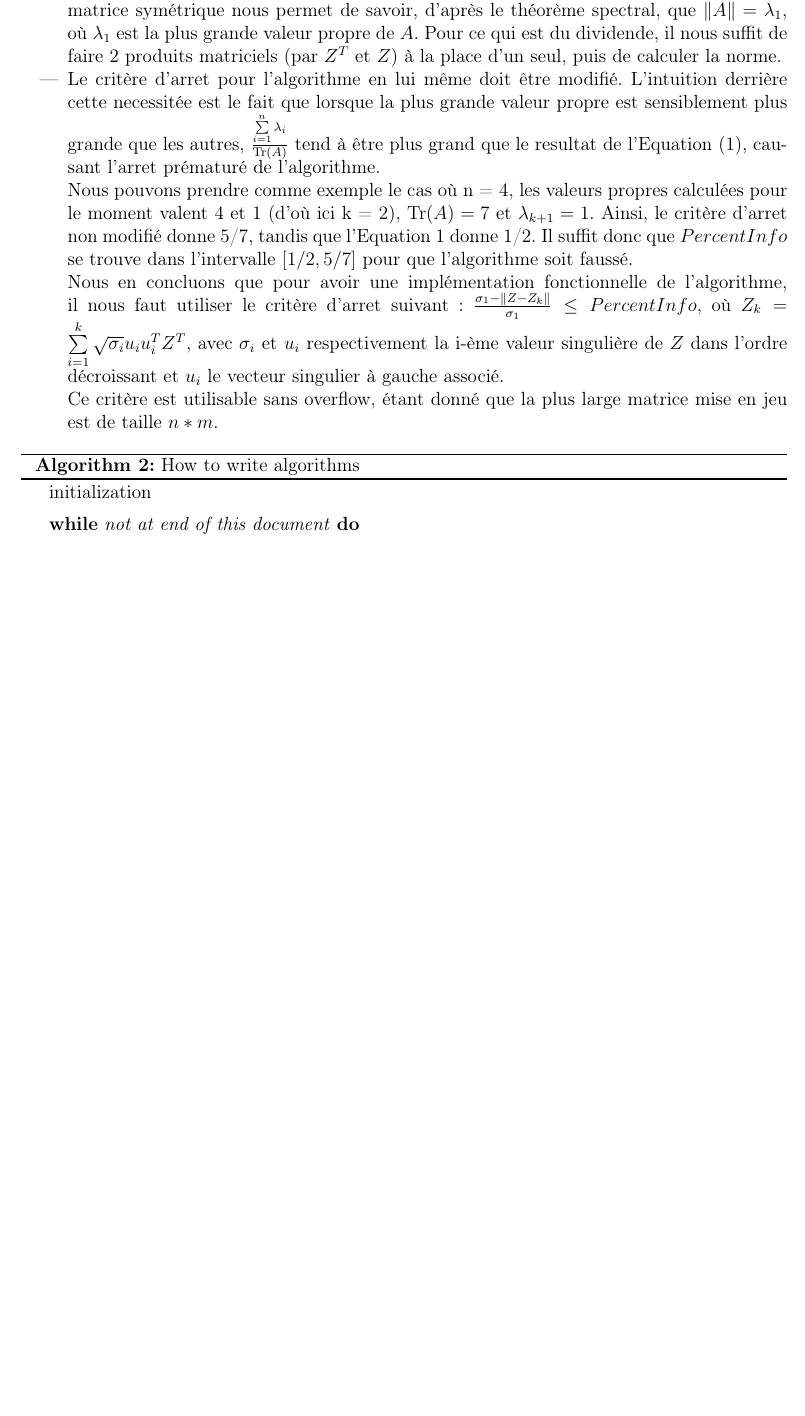
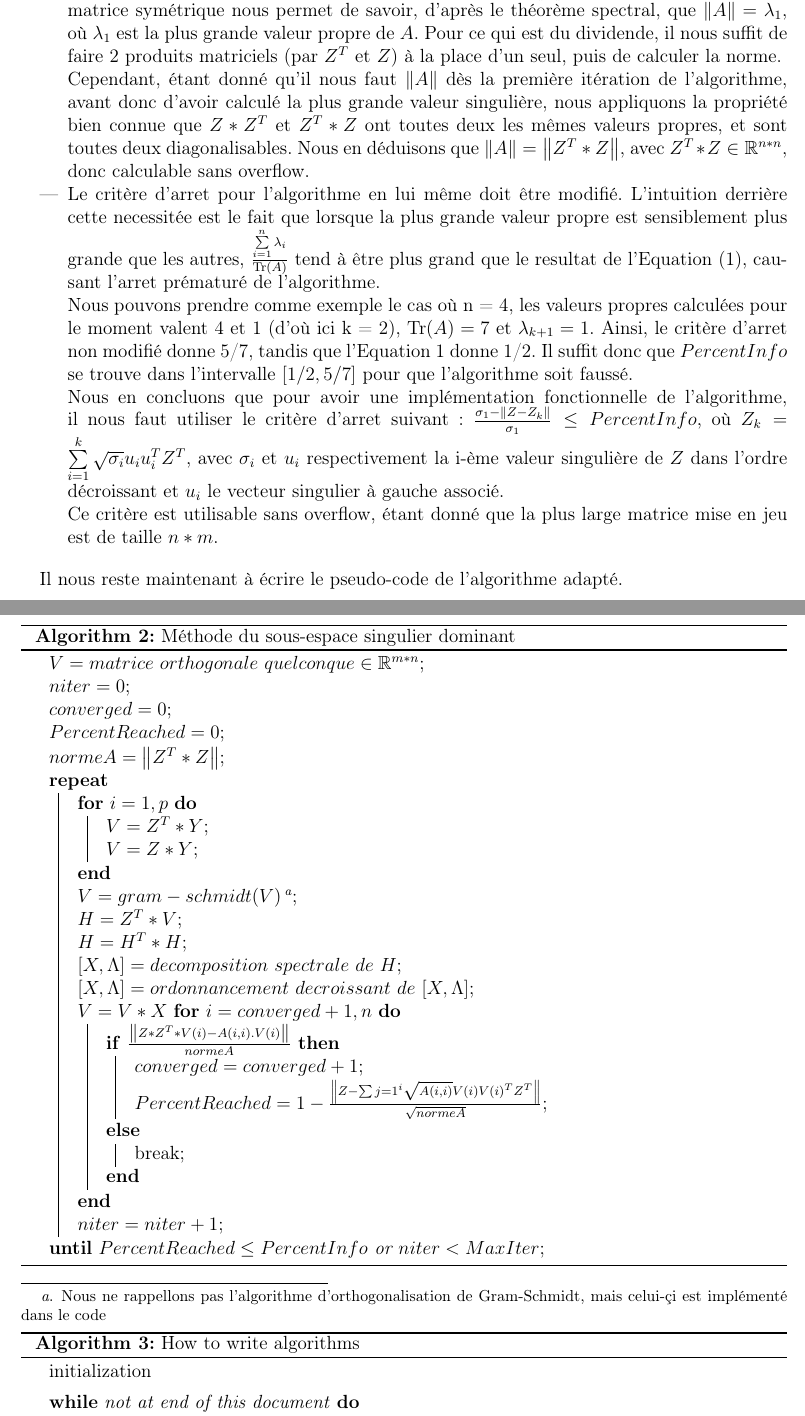
Before and after one commit to toffan/Waves-simulation, a LaTeX document (Phase1-G1.tex): part of page 4 of 5 before the commit and two parts of pages 4 and 5 of 6 after it, the two joined at a grey line, cut so that both start at the same text, the shorter picture padded with empty space. Compiled offline with pdfLaTeX.

Commit message:
Add the pseudo-code.
Because sleeping is for loosers!

```diff
--- a/Phase1-G1.tex
+++ b/Phase1-G1.tex
@@ -134,13 +134,48 @@ méthode de la \og steepest descent\fg, d'où l'algorithme 1.
         \begin{itemize}
             \item Le calcul de $Y = A^p*V$. Ici, il suffit de remplacer $A$ par $Z*Z^T$, et d'effectuer les calculs. A aucun moment les matrices intermédiaires n'auront une taille supérieure à $n*m$, ce qui est assez petit pour ne pas causer d'overflow dans MATLAB.
             \item Le calcul du coefficient de Rayleigh $H = V^T*A*V$. Ici, pour gagner en espace, il suffit de décomposer $H = V^T*Z*Z^T*V$, d'où $H = (Z^T*V)^T*(Z^T*V)$. Nous en déduisons que calculer $Z^T*V$ puis d'une transposition et d'un produit matriciel pour calculer le coefficient de Rayleigh.
-            \item Le critère d'arret pour le calcul d'une valeur propre, $\frac{\norme{A*v_i - \lambda_i*v_i}}{\norme{A}}$. Le fait que $A$ soit une matrice symétrique nous permet de savoir, d'après le théorème spectral, que $\norme{A} = \lambda_1$, où $\lambda_1$ est la plus grande valeur propre de $A$. Pour ce qui est du dividende, il nous suffit de faire 2 produits matriciels (par $Z^T$ et $Z$) à la place d'un seul, puis de calculer la norme.
+            \item Le critère d'arret pour le calcul d'une valeur propre, $\frac{\norme{A*v_i - \lambda_i*v_i}}{\norme{A}}$. Le fait que $A$ soit une matrice symétrique nous permet de savoir, d'après le théorème spectral, que $\norme{A} = \lambda_1$, où $\lambda_1$ est la plus grande valeur propre de $A$. Pour ce qui est du dividende, il nous suffit de faire 2 produits matriciels (par $Z^T$ et $Z$) à la place d'un seul, puis de calculer la norme. \\
+            Cependant, étant donné qu'il nous faut $\norme{A}$ dès la première itération de l'algorithme, avant donc d'avoir calculé la plus grande valeur singulière, nous appliquons la propriété bien connue que $Z*Z^T$ et $Z^T*Z$ ont toutes deux les mêmes valeurs propres, et sont toutes deux diagonalisables. Nous en déduisons que $\norme{A} = \norme{Z^T*Z}$, avec $Z^T*Z \in \mathbb{R}^{n*n}$, donc calculable sans overflow.
             \item Le critère d'arret pour l'algorithme en lui même doit être modifié. L'intuition derrière cette necessitée est le fait que lorsque la plus grande valeur propre est sensiblement plus grande que les autres, $\frac{\sum\limits_{i=1}^n \lambda_i}{\Tr(A)}$ tend à être plus grand que le resultat de l'Equation (1), causant l'arret prématuré de l'algorithme. \\
             Nous pouvons prendre comme exemple le cas où n = 4, les valeurs propres calculées pour le moment valent 4 et 1 (d'où ici k = 2), $\Tr(A) = 7$ et $\lambda_{k+1} = 1$. Ainsi, le critère d'arret non modifié donne 5/7, tandis que l'Equation 1 donne 1/2. Il suffit donc que $PercentInfo$ se trouve dans l'intervalle $[1/2,5/7]$ pour que l'algorithme soit faussé. \\
             Nous en concluons que pour avoir une implémentation fonctionnelle de l'algorithme, il nous faut utiliser le critère d'arret suivant : $\frac{\sigma_1 - \norme{Z - Z_k}}{\sigma_1} \leq PercentInfo$, où $Z_k = \sum\limits_{i=1}^k \sqrt{\sigma_i}u_iu_i^TZ^T$, avec $\sigma_i$ et $u_i$ respectivement la i-ème valeur singulière de $Z$ dans l'ordre décroissant et $u_i$ le vecteur singulier à gauche associé. \\
             Ce critère est utilisable sans overflow, étant donné que la plus large matrice mise en jeu est de taille $n*m$.
         \end{itemize}
 \bigskip
+
+Il nous reste maintenant à écrire le pseudo-code de l'algorithme adapté. \\
+
+\begin{algorithm}[H]  % toujours mettre le H
+    $V = matrice\ orthogonale\ quelconque \in \mathbb{R}^{m*n}$\;
+    $niter = 0$\;
+    $converged = 0$\;
+    $PercentReached = 0$\;
+    $normeA = \norme{Z^T*Z}$\;
+    \Repeat{$PercentReached \leq PercentInfo$ or $niter < MaxIter$}{
+        \For{$i=1, p$}{
+            $V = Z^T*Y$\;
+            $V = Z*Y$\;
+        }
+        $V = gram-schmidt(V)\footnote{Nous ne rappellons pas l'algorithme d'orthogonalisation de Gram-Schmidt, mais celui-çi est implémenté dans le code}$\;
+        $H = Z^T*V$\;
+        $H = H^T*H$\;
+        $[X,\Lambda] = decomposition\ spectrale\ de\ H$\;
+        $[X,\Lambda] = ordonnancement\ decroissant\ de\ [X,\Lambda]$\;
+        $V = V*X$
+        \For {$i=converged + 1, n$}{
+            \eIf{$\frac{\norme{Z*Z^T*V(i) - A(i,i).V(i)}}{normeA}$}{
+                $converged = converged + 1$\;
+                $PercentReached = 1 - \frac{\norme{Z - \sum\limits{j=1}^i \sqrt{A(i,i)}V(i)V(i)^TZ^T}}{\sqrt{normeA}}$\;
+            } {
+                break\;
+            }
+        }
+        $niter = niter + 1$\;
+    }
+    \caption{Méthode du sous-espace singulier dominant}
+\end{algorithm}
+
+
 %%%%%%
 
 % exemple d'un algorithme
```
